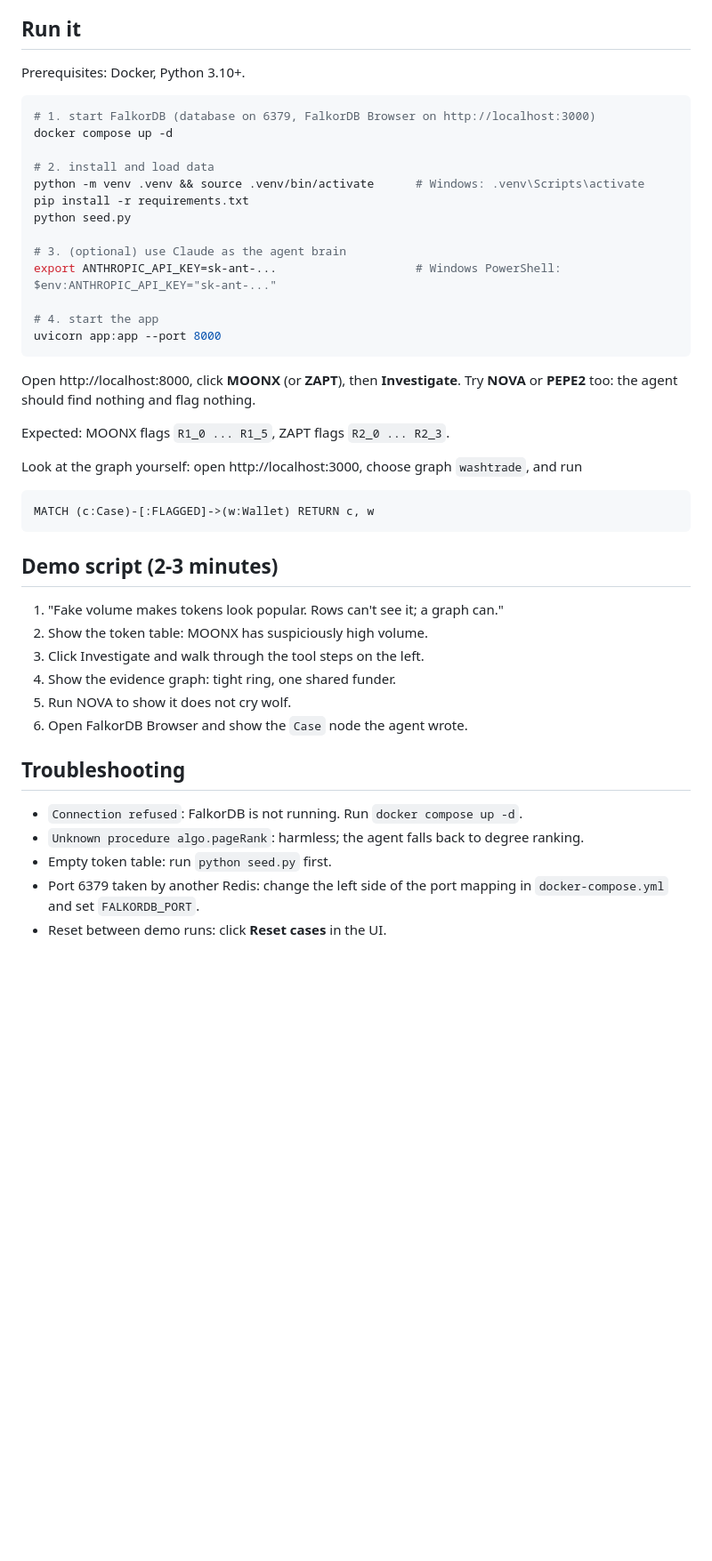
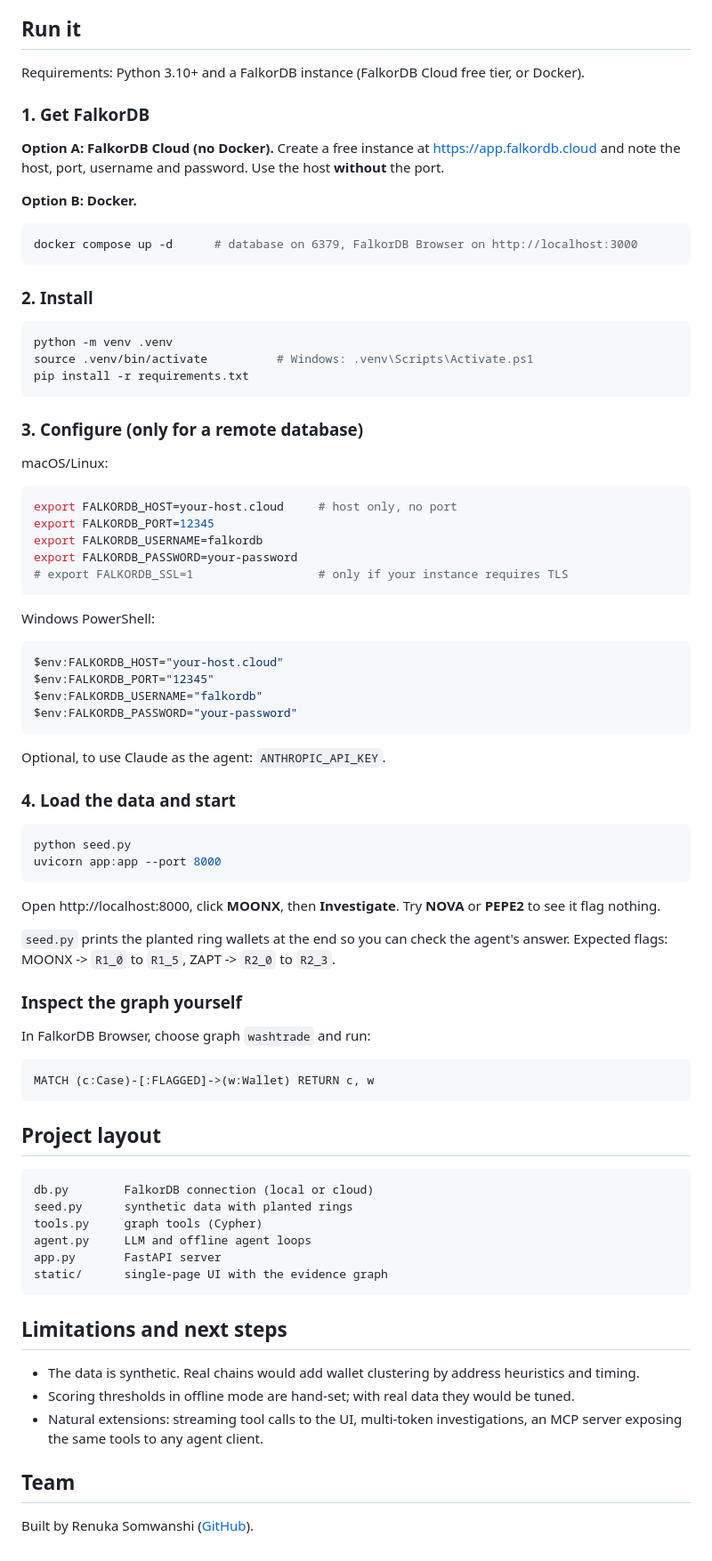
Before and after one commit to bibliophile17/Wash-Trade-Investigator-graph-agent-on-FalkorDB, a Markdown page: README.md, the part around one of its changes. Shown at 89% size. GitHub-like rendering; blank space fills up the shorter version.

Commit message:
Update README and fixes

````diff
--- a/README.md
+++ b/README.md
@@ -38,48 +152,85 @@ Two modes with the same tools:
 
 ## Run it
 
-Prerequisites: Docker, Python 3.10+.
+Requirements: Python 3.10+ and a FalkorDB instance (FalkorDB Cloud free tier, or Docker).
+
+### 1. Get FalkorDB
+
+**Option A: FalkorDB Cloud (no Docker).** Create a free instance at https://app.falkordb.cloud and note the host, port, username and password. Use the host **without** the port.
+
+**Option B: Docker.**
 
 ```bash
-# 1. start FalkorDB (database on 6379, FalkorDB Browser on http://localhost:3000)
-docker compose up -d
+docker compose up -d      # database on 6379, FalkorDB Browser on http://localhost:3000
+```
 
-# 2. install and load data
-python -m venv .venv && source .venv/bin/activate      # Windows: .venv\Scripts\activate
+### 2. Install
+
+```bash
+python -m venv .venv
+source .venv/bin/activate          # Windows: .venv\Scripts\Activate.ps1
 pip install -r requirements.txt
+```
+
+### 3. Configure (only for a remote database)
+
+macOS/Linux:
+
+```bash
+export FALKORDB_HOST=your-host.cloud     # host only, no port
+export FALKORDB_PORT=12345
+export FALKORDB_USERNAME=falkordb
+export FALKORDB_PASSWORD=your-password
+# export FALKORDB_SSL=1                  # only if your instance requires TLS
+```
+
+Windows PowerShell:
+
+```powershell
+$env:FALKORDB_HOST="your-host.cloud"
+$env:FALKORDB_PORT="12345"
+$env:FALKORDB_USERNAME="falkordb"
+$env:FALKORDB_PASSWORD="your-password"
+```
+
+Optional, to use Claude as the agent: `ANTHROPIC_API_KEY`.
+
+### 4. Load the data and start
+
+```bash
 python seed.py
-
-# 3. (optional) use Claude as the agent brain
-export ANTHROPIC_API_KEY=sk-ant-...                    # Windows PowerShell: $env:ANTHROPIC_API_KEY="sk-ant-..."
-
-# 4. start the app
 uvicorn app:app --port 8000
 ```
 
-Open http://localhost:8000, click **MOONX** (or **ZAPT**), then **Investigate**.
-Try **NOVA** or **PEPE2** too: the agent should find nothing and flag nothing.
+Open http://localhost:8000, click **MOONX**, then **Investigate**. Try **NOVA** or **PEPE2** to see it flag nothing.
 
-Expected: MOONX flags `R1_0 ... R1_5`, ZAPT flags `R2_0 ... R2_3`.
+`seed.py` prints the planted ring wallets at the end so you can check the agent's answer. Expected flags: MOONX -> `R1_0` to `R1_5`, ZAPT -> `R2_0` to `R2_3`.
 
-Look at the graph yourself: open http://localhost:3000, choose graph `washtrade`, and run
+### Inspect the graph yourself
+
+In FalkorDB Browser, choose graph `washtrade` and run:
 
 ```cypher
 MATCH (c:Case)-[:FLAGGED]->(w:Wallet) RETURN c, w
 ```
 
-## Demo script (2-3 minutes)
+## Project layout
 
-1. "Fake volume makes tokens look popular. Rows can't see it; a graph can."
-2. Show the token table: MOONX has suspiciously high volume.
-3. Click Investigate and walk through the tool steps on the left.
-4. Show the evidence graph: tight ring, one shared funder.
-5. Run NOVA to show it does not cry wolf.
-6. Open FalkorDB Browser and show the `Case` node the agent wrote.
+```
+db.py        FalkorDB connection (local or cloud)
+seed.py      synthetic data with planted rings
+tools.py     graph tools (Cypher)
+agent.py     LLM and offline agent loops
+app.py       FastAPI server
+static/      single-page UI with the evidence graph
+```
 
-## Troubleshooting
+## Limitations and next steps
 
-- `Connection refused`: FalkorDB is not running. Run `docker compose up -d`.
-- `Unknown procedure algo.pageRank`: harmless; the agent falls back to degree ranking.
-- Empty token table: run `python seed.py` first.
-- Port 6379 taken by another Redis: change the left side of the port mapping in `docker-compose.yml` and set `FALKORDB_PORT`.
-- Reset between demo runs: click **Reset cases** in the UI.
+- The data is synthetic. Real chains would add wallet clustering by address heuristics and timing.
+- Scoring thresholds in offline mode are hand-set; with real data they would be tuned.
+- Natural extensions: streaming tool calls to the UI, multi-token investigations, an MCP server exposing the same tools to any agent client.
+
+## Team
+
+Built by Renuka Somwanshi ([GitHub](https://github.com/bibliophile17)).
````
Also changed, not shown: other parts of README.md (+135 -21 lines).
